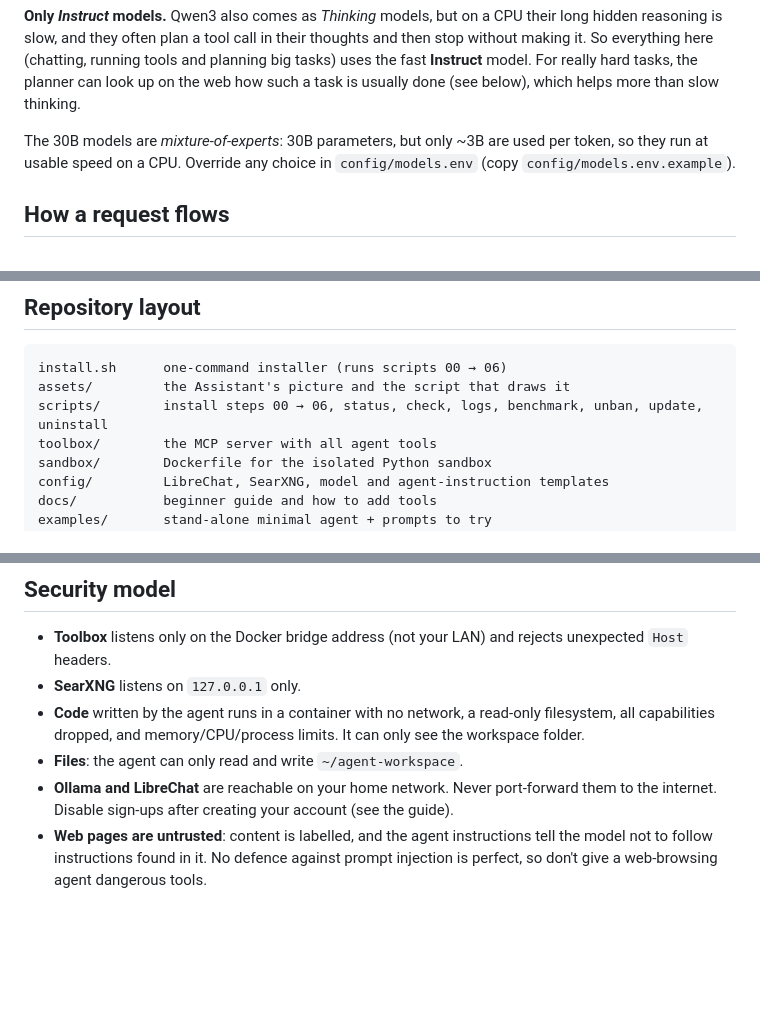
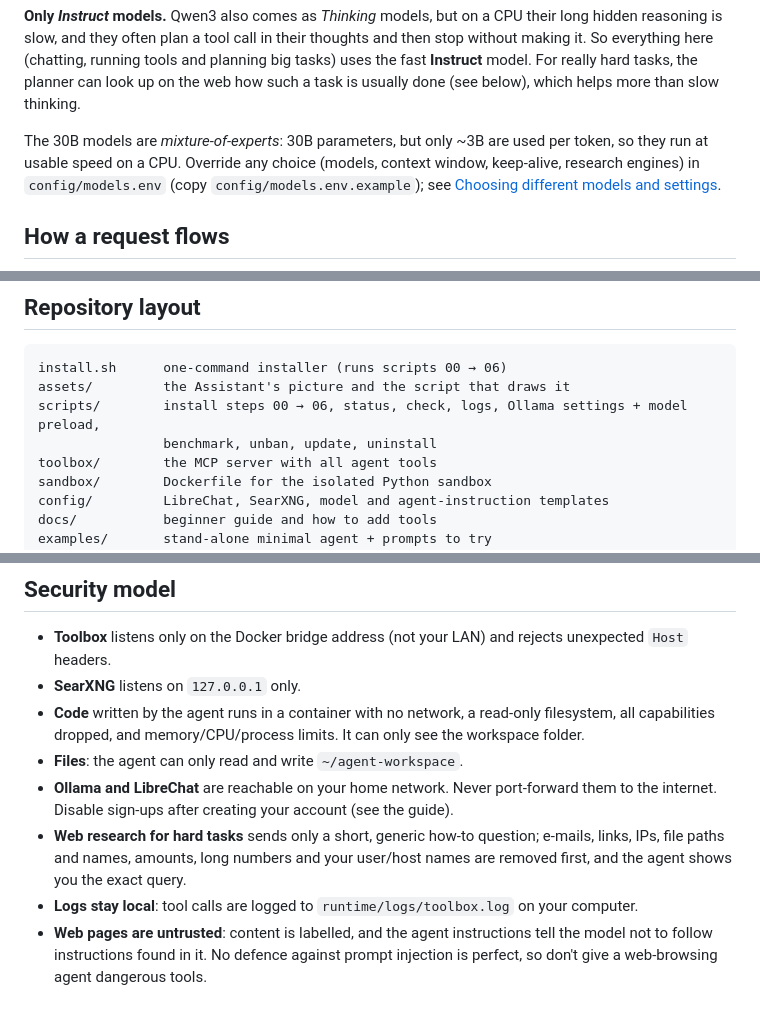
Before and after one commit to dhoon-ai/dhoon, a Markdown page: README.md, 3 parts joined by grey strips. Drawn GitHub-style; blank space fills up the shorter version.

````diff
--- a/README.md
+++ b/README.md
@@ -57,8 +57,9 @@ uses the fast **Instruct** model. For really hard tasks, the planner can look up
 web how such a task is usually done (see below), which helps more than slow thinking.
 
 The 30B models are *mixture-of-experts*: 30B parameters, but only ~3B are used per token,
-so they run at usable speed on a CPU. Override any choice in `config/models.env`
-(copy `config/models.env.example`).
+so they run at usable speed on a CPU. Override any choice (models, context window, keep-alive, research engines) in
+`config/models.env` (copy `config/models.env.example`); see
+[Choosing different models and settings](docs/GUIDE.md#choosing-different-models-and-settings).
 
 ## How a request flows
 
@@ -269,7 +270,8 @@ with **+** in the chat. See [Ask questions about your documents](docs/GUIDE.md#a
 ```
 install.sh      one-command installer (runs scripts 00 → 06)
 assets/         the Assistant's picture and the script that draws it
-scripts/        install steps 00 → 06, status, check, logs, benchmark, unban, update, uninstall
+scripts/        install steps 00 → 06, status, check, logs, Ollama settings + model preload,
+                benchmark, unban, update, uninstall
 toolbox/        the MCP server with all agent tools
 sandbox/        Dockerfile for the isolated Python sandbox
 config/         LibreChat, SearXNG, model and agent-instruction templates
@@ -290,6 +292,10 @@ runtime/        created at install time; git-ignored (LibreChat, venv, secrets)
 - **Files**: the agent can only read and write `~/agent-workspace`.
 - **Ollama and LibreChat** are reachable on your home network. Never port-forward them
   to the internet. Disable sign-ups after creating your account (see the guide).
+- **Web research for hard tasks** sends only a short, generic how-to question; e-mails,
+  links, IPs, file paths and names, amounts, long numbers and your user/host names are
+  removed first, and the agent shows you the exact query.
+- **Logs stay local**: tool calls are logged to `runtime/logs/toolbox.log` on your computer.
 - **Web pages are untrusted**: content is labelled, and the agent instructions tell
   the model not to follow instructions found in it. No defence against prompt
   injection is perfect, so don't give a web-browsing agent dangerous tools.
````
Also changed, not shown: docs/GUIDE.md (+24 -10 lines).
